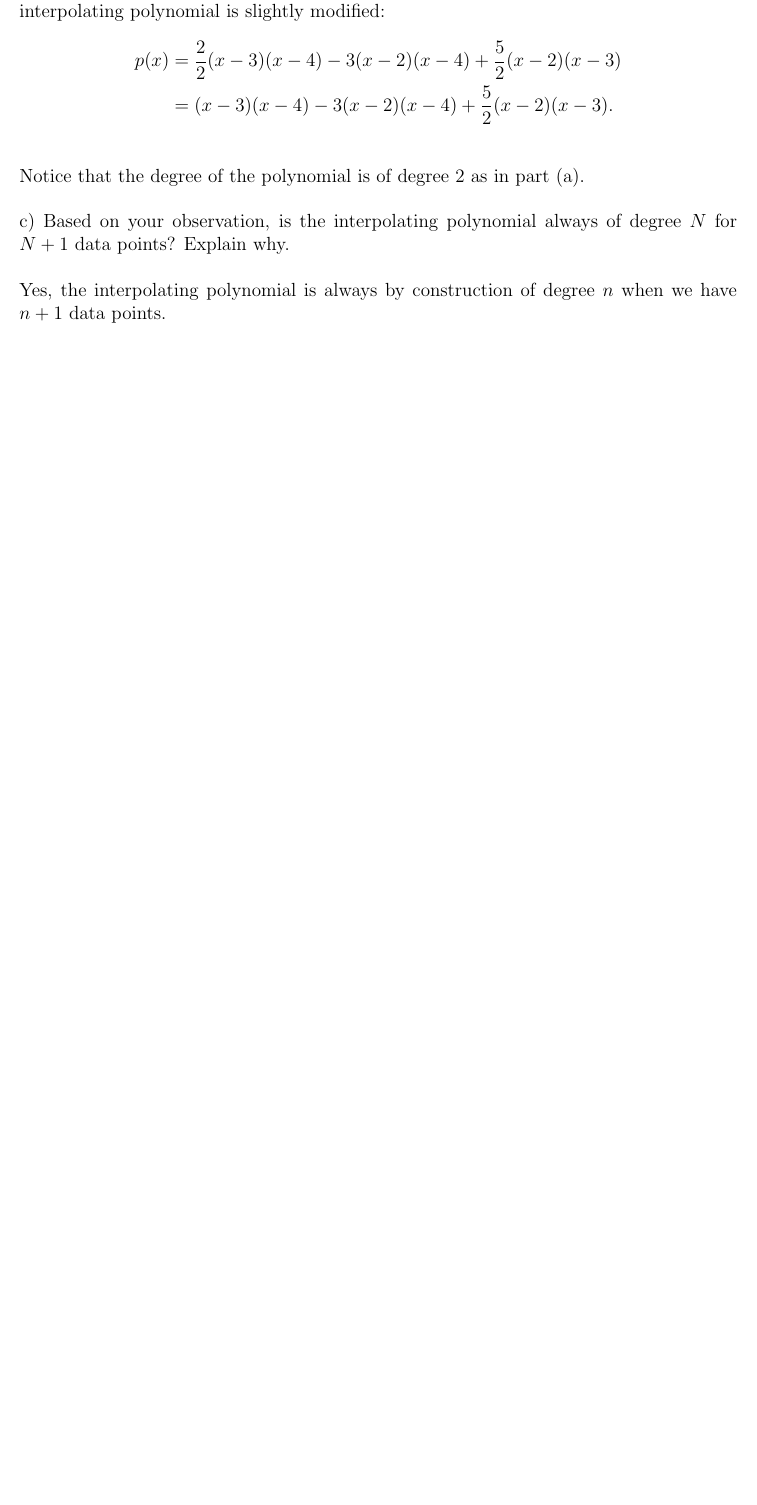
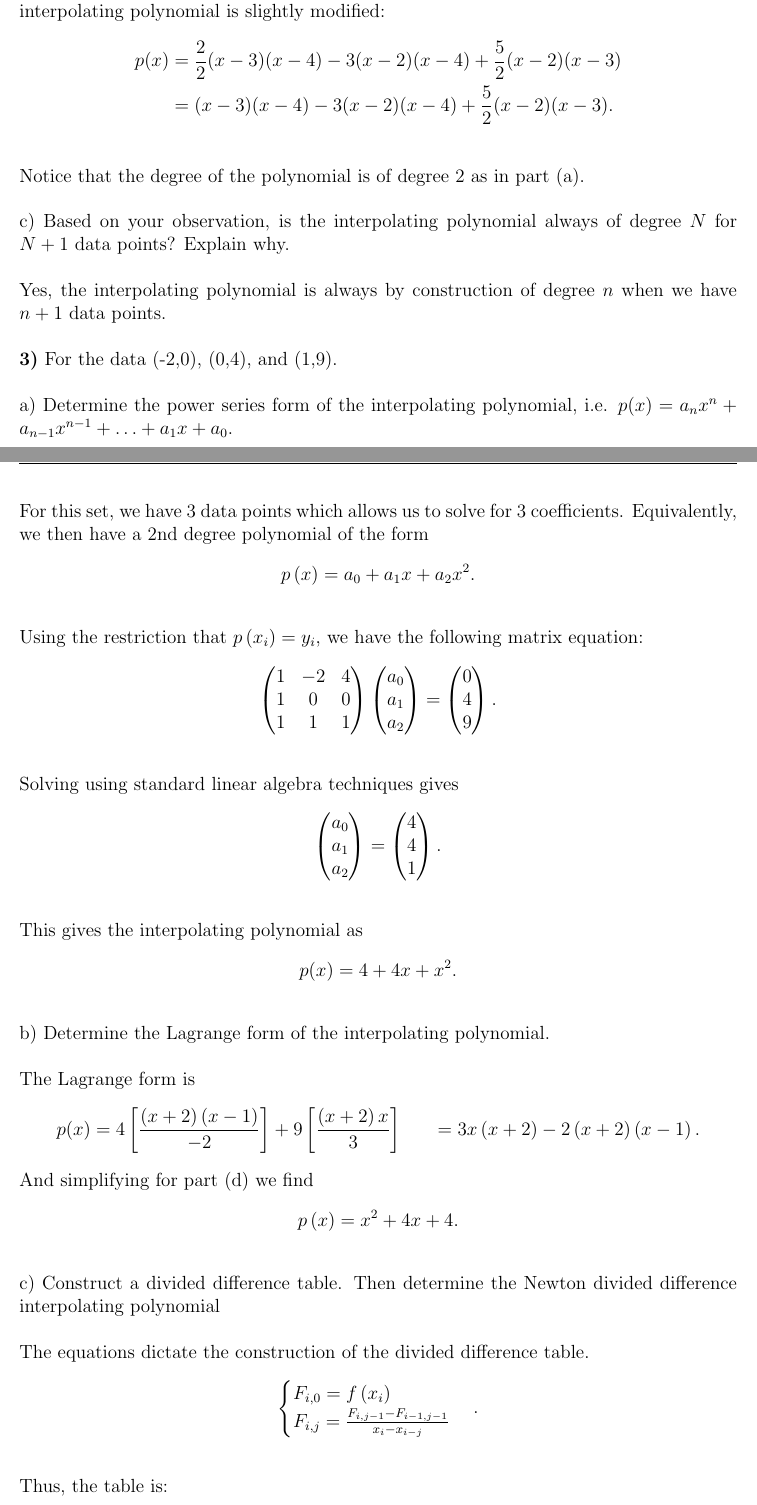
Before and after one commit to rwhitehill/NumMethods_Spring2022, a LaTeX problem sheet (HW3/HW3_04-07.tex): part of page 2 of 2 before the commit and two parts of pages 2 and 3 of 5 after it, the two joined at a grey line, cut so that both start at the same text, the shorter picture padded with empty space. The pictures show the PDF file HW3/HW3_04-07.pdf that the author committed with the source.

Commit message:
updated HW 3

```diff
--- a/HW3/HW3_04-07.tex
+++ b/HW3/HW3_04-07.tex
@@ -99,3 +101,17 @@ Explain why.
 
 Yes, the interpolating polynomial is always by construction of degree $n$ when we have $n+1$ data points.
 
+\prob{3}{For the data (-2,0), (0,4), and (1,9).}
+
+a) Determine the power series form of the interpolating polynomial, i.e. $p(x) = a_{n}x^{n} + a_{n-1}x^{n-1} + \ldots + a_1x + a_0$.
+
+For this set, we have 3 data points which allows us to solve for 3 coefficients. Equivalently, we then have a 2nd degree polynomial of the form
+\[
+p\left( x \right) = a_0 + a_1 x + a_2 x^2
+.\]
+
+Using the restriction that $p\left( x_{i} \right) = y_{i}$, we have the following matrix equation:
+\begin{align*}
+    \begin{pmatrix}
+        1 & -2 & 4 \\
+        1 &  0 & 0 \\
@@ -101,0 +129,9 @@ Yes, the interpolating polynomial is always by construction of degree $n$ when w
+    9
+    \end{pmatrix}
+.\end{align*}
+
+Solving using standard linear algebra techniques gives
+\begin{align*}
+    \begin{pmatrix}
+    a_0 \\
+    a_1 \\
@@ -101,0 +144,37 @@ Yes, the interpolating polynomial is always by construction of degree $n$ when w
+   1
+   \end{pmatrix}
+.\end{align*}
+
+This gives the interpolating polynomial as
+\begin{align*}
+    p(x) = 4 + 4x + x^2
+.\end{align*}
+
+b) Determine the Lagrange form of the interpolating polynomial.
+
+The Lagrange form is
+\begin{align*}
+    p(x) &= 4\left[ \frac{\left( x+2 \right)\left( x-1 \right)}{-2} \right] + 9\left[ \frac{\left( x+2 \right)x}{3} \right]
+    &= 3x\left( x+2 \right) -2\left( x+2 \right)\left( x-1 \right)
+.\end{align*}
+And simplifying for part (d) we find
+\begin{align*}
+   p\left( x \right) = x^2 + 4x + 4
+.\end{align*}
+
+c) Construct a divided difference table.
+Then determine the Newton divided difference interpolating polynomial
+
+The equations dictate the construction of the divided difference table.
+\[
+\begin{cases}
+    F_{i,0} = f\left( x_{i} \right) \\
+    F_{i,j} = \frac{F_{i,j-1} - F_{i-1,j-1}}{x_{i} - x_{i-j}}
+\end{cases}
+.\]
+
+Thus, the table is:
+
+\begin{table}[H]
+   \begin{center}
+       \begin{tabular}{c||c|c|c}
@@ -101,0 +200,11 @@ Yes, the interpolating polynomial is always by construction of degree $n$ when w
+    \begin{align*}
+     f\left( x \right) = \sqrt{x^2 + 1} - 1 \\
+     g\left( x \right) = \frac{x^2}{\sqrt{x^2 + 1} + 1}
+    .\end{align*}
+for $x=4^{-k}$, $k=1,2,\ldots,20$. Please list a table for the function values and explain why.}
+
+The table is calculated with a python script, which is shown below the table.
+
+\begin{table}[H]
+    \begin{center}
+        \input{./prob4.tex}
```
Also changed, not shown: HW3/prob4.tex (added, +26 -0 lines), HW3/HW3_04-07.pdf, HW3/HW3_04-07.tex (56 more changed lines), 1 other file.
